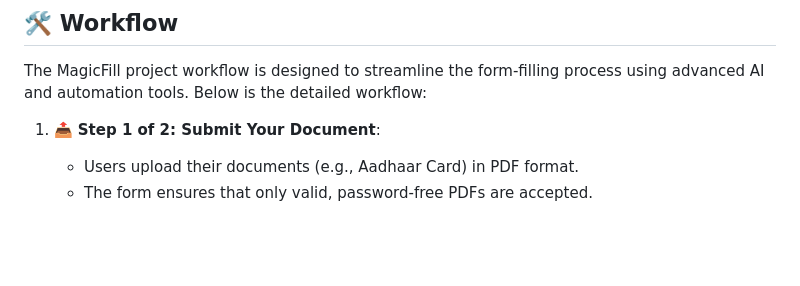
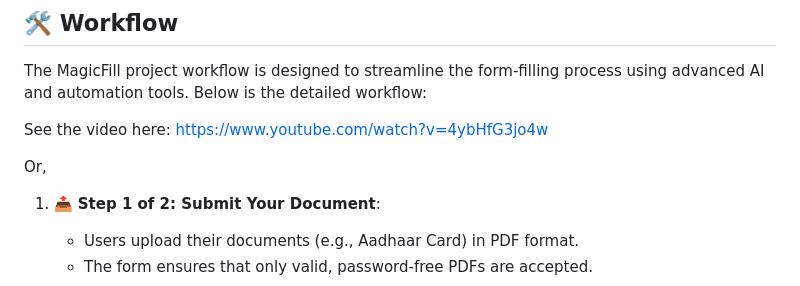
Before and after one commit to BikramMondal5/MagicFill, a Markdown page: README.md, the part around the change. Drawn GitHub-style; blank space fills up the shorter version.

```diff
--- a/README.md
+++ b/README.md
@@ -38,6 +38,10 @@ MagicFill addresses these challenges by providing:
 
 ## 🛠️ Workflow
 The MagicFill project workflow is designed to streamline the form-filling process using advanced AI and automation tools. Below is the detailed workflow:
+
+See the video here: https://www.youtube.com/watch?v=4ybHfG3jo4w
+
+Or,
 
 1. 📤 **Step 1 of 2: Submit Your Document**:
    - Users upload their documents (e.g., Aadhaar Card) in PDF format.
```
